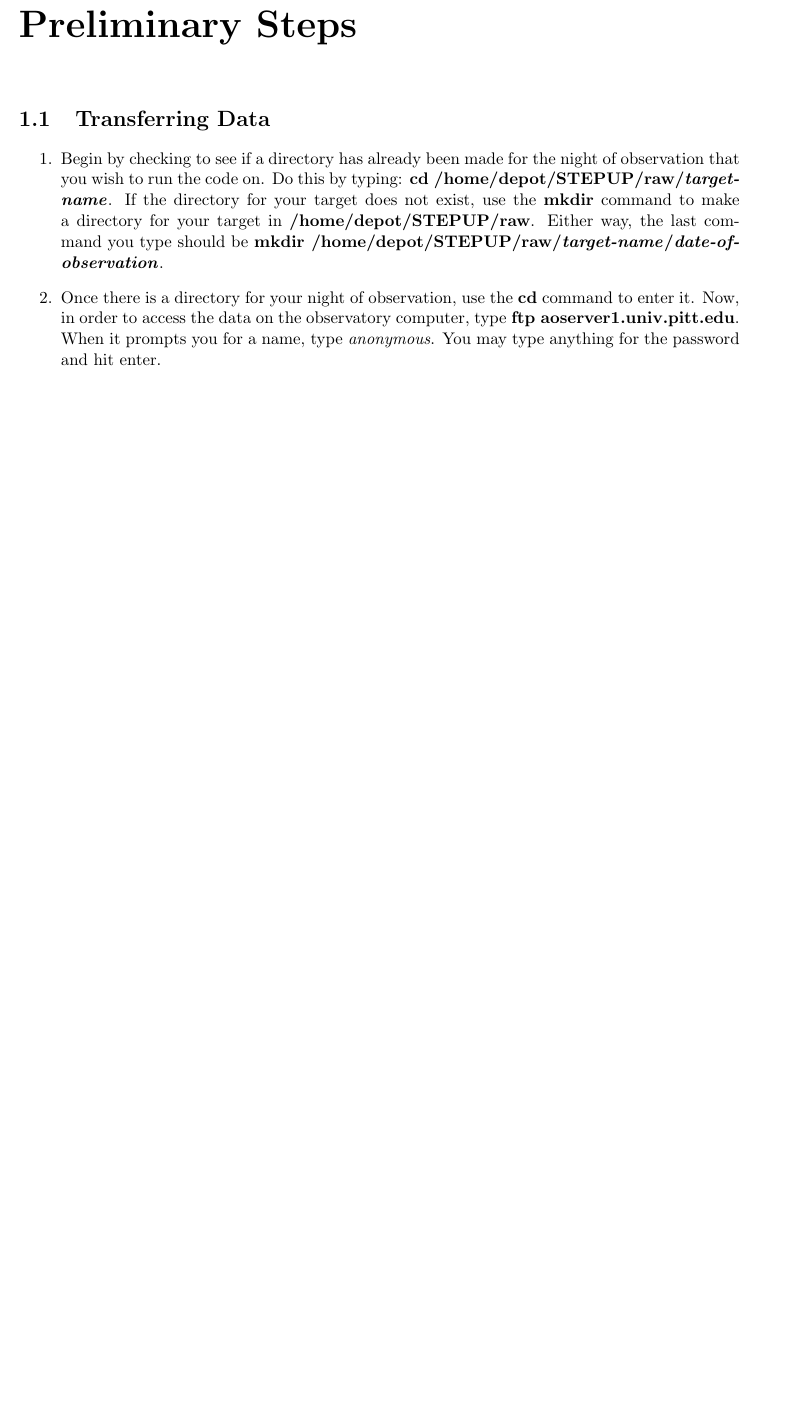
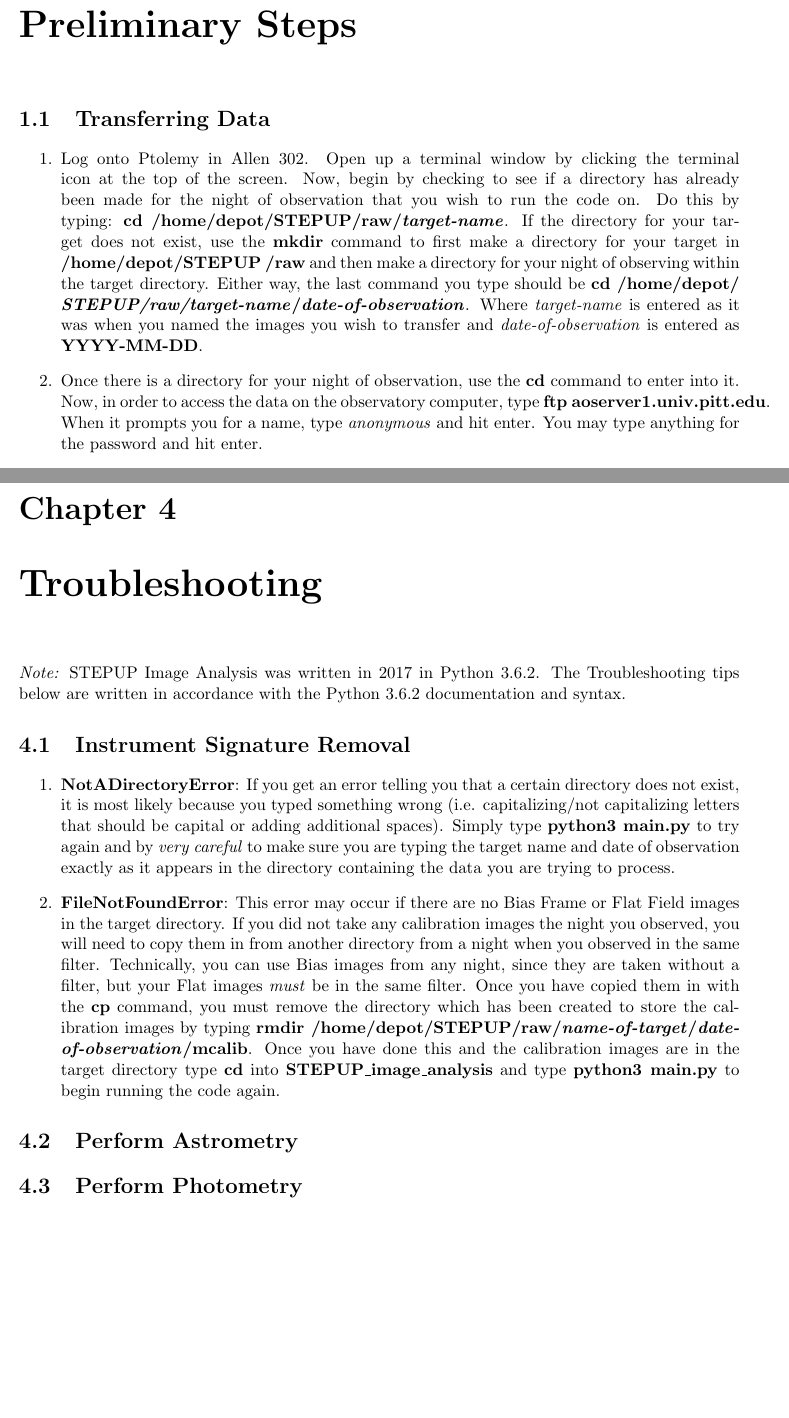
Before and after one commit to mwvgroup/STEPUP_HowTo, a LaTeX thesis (UseSTEPUPImageAnalysis/STEPUPImageAnalysisUserGuide.tex): part of page 3 of 8 before the commit and two parts of pages 3 and 9 of 9 after it, the two joined at a grey line, cut so that both start at the same text, the shorter picture padded with empty space. Compiled offline with pdfLaTeX.

Commit message:
Change naming of code directory, remove instructions for checking if comp stars are in image, and add Troubleshooting chapter.

```diff
--- a/UseSTEPUPImageAnalysis/STEPUPImageAnalysisUserGuide.tex
+++ b/UseSTEPUPImageAnalysis/STEPUPImageAnalysisUserGuide.tex
@@ -54,6 +54,6 @@ Professor Wood-Vasey
 \section{Transferring Data}
 
 \begin{enumerate}
-\item Begin by checking to see if a directory has already been made for the night of observation that you wish to run the code on. Do this by typing: {\bf cd /home/depot/STEPUP/raw/\emph{target-name}}. If the directory for your target does not exist, use the {\bf mkdir} command to make a directory for your target in {\bf /home/depot/STEPUP/raw}. Either way, the last command you type should be {\bf mkdir /home/depot/STEPUP/raw/\emph{target-name}/\emph{date-of-observation}}.
-\item Once there is a directory for your night of observation, use the {\bf cd} command to enter it. Now, in order to access the data on the observatory computer, type {\bf ftp aoserver1.univ.pitt.edu}. When it prompts you for a name, type \emph{anonymous}. You may type anything for the password and hit enter.
+\item Log onto Ptolemy in Allen 302. Open up a terminal window by clicking the terminal icon at the top of the screen. Now, begin by checking to see if a directory has already been made for the night of observation that you wish to run the code on. Do this by typing: {\bf cd /home/depot/STEPUP/raw/\emph{target-name}}. If the directory for your target does not exist, use the {\bf mkdir} command to first make a directory for your target in {\bf /home/depot/STEPUP} {\bf /raw} and then make a directory for your night of observing within the target directory. Either way, the last command you type should be {\bf cd /home/depot/} {\bf \emph{STEPUP/raw/target-name}/\emph{date-of-observation}}. Where \emph{target-name} is entered as it was when you named the images you wish to transfer and \emph{date-of-observation} is entered as {\bf YYYY-MM-DD}.
+\item Once there is a directory for your night of observation, use the {\bf cd} command to enter into it. Now, in order to access the data on the observatory computer, type {\bf ftp aoserver1.univ.pitt.edu}. When it prompts you for a name, type \emph{anonymous} and hit enter. You may type anything for the password and hit enter.
 \item Now you must go to the directory from which you wish to transfer data. Do this by typing {\bf cd /STEPUPDataFiles/\emph{date-of-observation}}.
@@ -116,5 +116,15 @@ Note: As a rule of thumb, the formatting of each parameter in the input file sho
 \item Now that you have selected the file, click \emph{Upload File}.
 \end{enumerate}
 
+\chapter{Troubleshooting}
+\emph{Note:} STEPUP Image Analysis was written in 2017 in Python 3.6.2. The Troubleshooting tips below are written in accordance with the Python 3.6.2 documentation and syntax.
+\section{Instrument Signature Removal}
+\begin{enumerate}
+\item {\bf NotADirectoryError}: If you get an error telling you that a certain directory does not exist, it is most likely because you typed something wrong (i.e. capitalizing/not capitalizing letters that should be capital or adding additional spaces). Simply type {\bf python3 main.py} to try again and by \emph{very careful} to make sure you are typing the target name and date of observation exactly as it appears in the directory containing the data you are trying to process.
+\item {\bf FileNotFoundError}: This error may occur if there are no Bias Frame or Flat Field images in the target directory. If you did not take any calibration images the night you observed, you will need to copy them in from another directory from a night when you observed in the same filter. Technically, you can use Bias images from any night, since they are taken without a filter, but your Flat images \emph{must} be in the same filter. Once you have copied them in with the {\bf cp} command, you must remove the directory which has been created to store the calibration images by typing {\bf rmdir /home/depot/STEPUP/raw/\emph{name-of-target}/\emph{date-of-observation}/mcalib}. Once you have done this and the calibration images are in the target directory type {\bf cd} into {\bf STEPUP\_image\_analysis} and type {\bf python3 main.py} to begin running the code again.
+\end{enumerate}
+\section{Perform Astrometry}
+\section{Perform Photometry}
+
 %%%%%%%%%%%%%%%%%%%%%%%%%%%%%%%%%%%%%%%%%%%%%%%%%%%%%%%%%%%%%%%%%%%%%%%%%%%%
 \end{document}
```
Also changed, not shown: UseSTEPUPImageAnalysis/STEPUPImageAnalysisUserGuide.pdf, UseSTEPUPImageAnalysis/STEPUPImageAnalysisUserGuide.tex (8 more changed lines), 5 other files.
